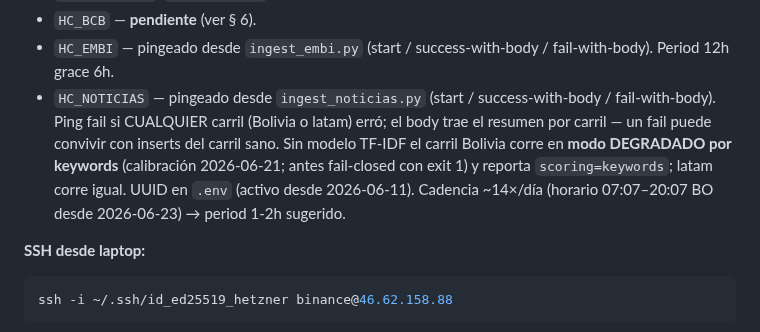
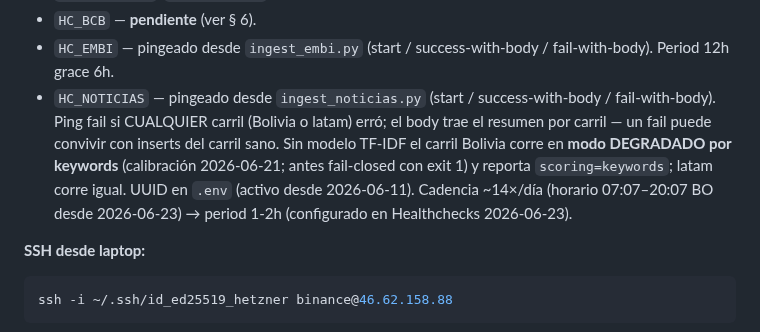
Before and after one commit to research-star/binance_p2p_ingest, a Markdown page: HANDOFF.md, the part around the change. Drawn GitHub-style.

Commit message:
docs(handoff): HC_NOTICIAS period 1-2h marcado como configurado
El toggle de period en Healthchecks queda registrado como hecho (Diego lo
aplica en la UI cuando no haya otro incendio).

Co-Authored-By: Claude Opus 4.8 (1M context) <noreply@anthropic.com>

````diff
--- a/HANDOFF.md
+++ b/HANDOFF.md
@@ -642,7 +642,7 @@ los UUIDs `HC_*` viven como env vars arriba del crontab y en `.env`):
 - `HC_NORMALIZE`, `HC_DASHBOARD` — pingeados desde la cron line en VPS (no desde código del repo).
 - `HC_BCB` — **pendiente** (ver § 6).
 - `HC_EMBI` — pingeado desde `ingest_embi.py` (start / success-with-body / fail-with-body). Period 12h grace 6h.
-- `HC_NOTICIAS` — pingeado desde `ingest_noticias.py` (start / success-with-body / fail-with-body). Ping fail si CUALQUIER carril (Bolivia o latam) erró; el body trae el resumen por carril — un fail puede convivir con inserts del carril sano. Sin modelo TF-IDF el carril Bolivia corre en **modo DEGRADADO por keywords** (calibración 2026-06-21; antes fail-closed con exit 1) y reporta `scoring=keywords`; latam corre igual. UUID en `.env` (activo desde 2026-06-11). Cadencia ~14×/día (horario 07:07–20:07 BO desde 2026-06-23) → period 1-2h sugerido.
+- `HC_NOTICIAS` — pingeado desde `ingest_noticias.py` (start / success-with-body / fail-with-body). Ping fail si CUALQUIER carril (Bolivia o latam) erró; el body trae el resumen por carril — un fail puede convivir con inserts del carril sano. Sin modelo TF-IDF el carril Bolivia corre en **modo DEGRADADO por keywords** (calibración 2026-06-21; antes fail-closed con exit 1) y reporta `scoring=keywords`; latam corre igual. UUID en `.env` (activo desde 2026-06-11). Cadencia ~14×/día (horario 07:07–20:07 BO desde 2026-06-23) → period 1-2h (configurado en Healthchecks 2026-06-23).
 
 **SSH desde laptop:**
 ```bash
````
